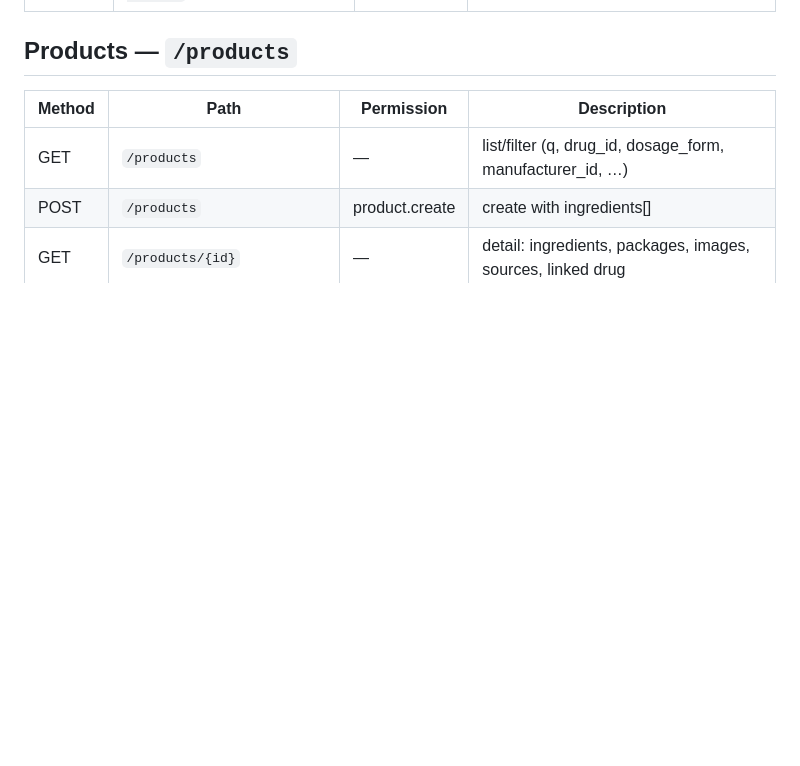
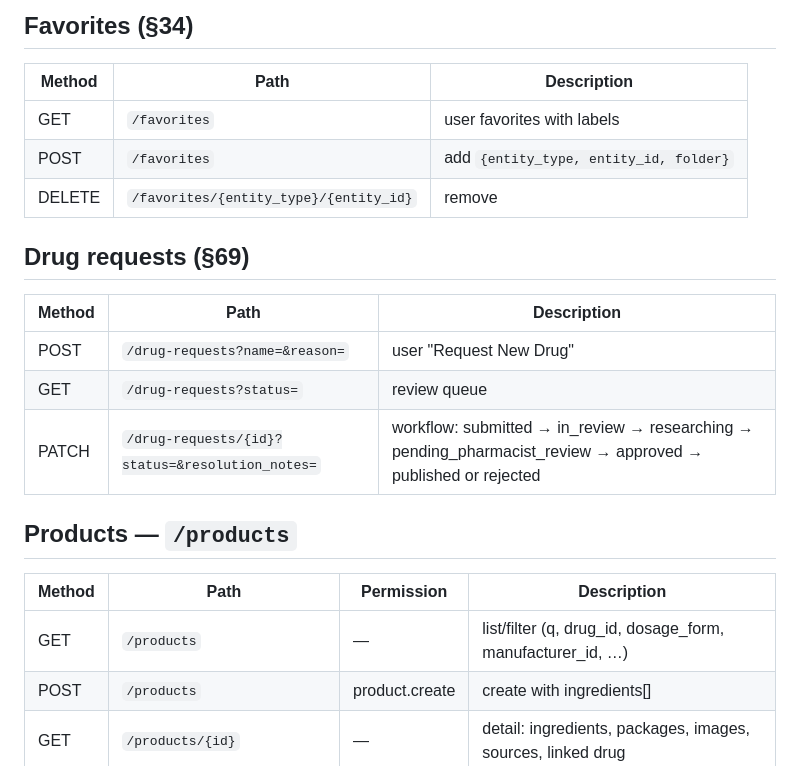
Before and after one commit to Abd800d/PharmaAbud, a Markdown page: API.md, the part around one of its changes. GitHub-like rendering; blank space fills up the shorter version.

Commit message:
API.md: document monograph section, source-link, translation, favorites and drug-request endpoints
Co-authored-by: arena-agent <297053741+arena-agent@users.noreply.github.com>

```diff
--- a/API.md
+++ b/API.md
@@ -54,3 +93,18 @@ curl -X POST localhost:8000/api/v1/auth/login \
+## Favorites (§34)
+
+| Method | Path | Description |
+|--------|------|-------------|
+| GET | `/favorites` | user favorites with labels |
+| POST | `/favorites` | add `{entity_type, entity_id, folder}` |
+| DELETE | `/favorites/{entity_type}/{entity_id}` | remove |
+
+## Drug requests (§69)
+
+| Method | Path | Description |
+|--------|------|-------------|
+| POST | `/drug-requests?name=&reason=` | user "Request New Drug" |
+| GET | `/drug-requests?status=` | review queue |
+| PATCH | `/drug-requests/{id}?status=&resolution_notes=` | workflow: submitted → in_review → researching → pending_pharmacist_review → approved → published or rejected |
 
 ## Products — `/products`
 
```
Also changed, not shown: other parts of API.md (+39 -0 lines).
